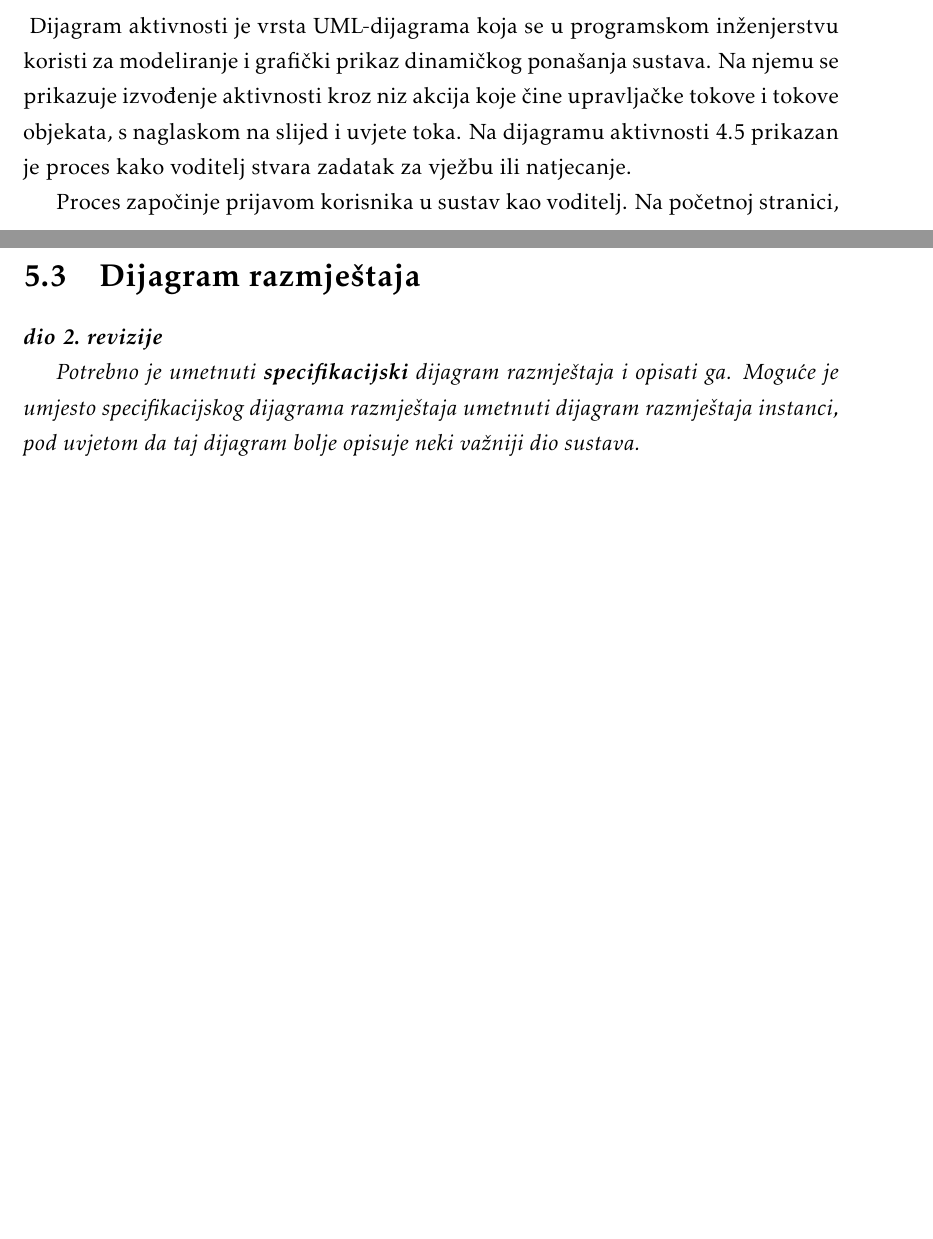
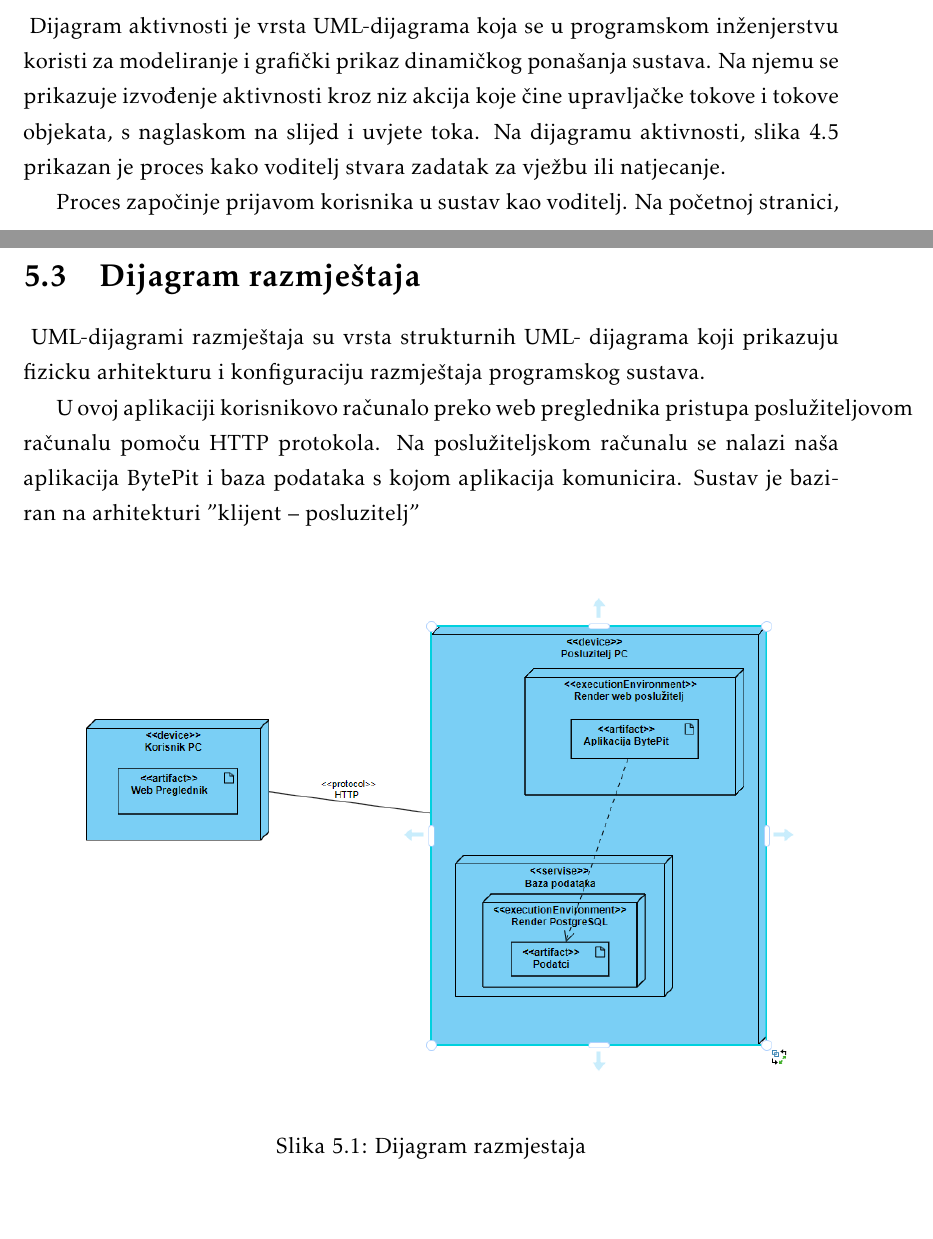
Before and after one commit to filipm55/KoderKolege, a LaTeX document (dokumentacija/PROGI_ProjektnaDokumentacija.tex, which reads dokumentacija/Arhitektura.tex, dokumentacija/Implementacija.tex): two parts of pages 35 and 41 of 55 before the commit and two parts of pages 35 and 41 of 54 after it, joined at a grey line, cut so that both start at the same text. Compiled offline with pdfLaTeX.

Commit message:
Dijagram komponenti i dijagram razmjestaja

```diff
--- a/dokumentacija/Arhitektura.tex
+++ b/dokumentacija/Arhitektura.tex
@@ -254,7 +254,7 @@ Text Transfer Protocol) zahtjeve od klijenta (preglednika) koji sadrže informac
 		\section{Dijagram aktivnosti}
 
 		\noindent{
-			Dijagram aktivnosti je vrsta UML-dijagrama koja se u programskom inženjerstvu koristi za modeliranje i grafički prikaz dinamičkog ponašanja sustava. Na njemu se prikazuje izvođenje aktivnosti kroz niz akcija koje čine upravljačke tokove i tokove objekata, s naglaskom na slijed i uvjete toka. Na dijagramu aktivnosti \ref{fig:dijagramaktivnosti} prikazan je proces kako voditelj stvara zadatak za vježbu ili natjecanje.
+			Dijagram aktivnosti je vrsta UML-dijagrama koja se u programskom inženjerstvu koristi za modeliranje i grafički prikaz dinamičkog ponašanja sustava. Na njemu se prikazuje izvođenje aktivnosti kroz niz akcija koje čine upravljačke tokove i tokove objekata, s naglaskom na slijed i uvjete toka. Na dijagramu aktivnosti, slika \ref{fig:dijagramaktivnosti} prikazan je proces kako voditelj stvara zadatak za vježbu ili natjecanje.
 
 			Proces započinje prijavom korisnika u sustav kao voditelj. Na početnoj stranici, klikom na "Kreiraj sadržaj", web aplikacija prikazuje 2 moguća odabira: kreiranje zadatka ili kreiranje natjecanja. Voditelj odabire što želi kreirati, te nakon odabira web aplikacija prikazuje formu za unos potrebnih podataka. Forma za stvaranje zadataka razlikuje se od forme za kreiranje natjecanja, ali bez obzira na odabrano, web aplikacija izvršava isti postupak.
 
--- a/dokumentacija/Implementacija.tex
+++ b/dokumentacija/Implementacija.tex
@@ -54,11 +54,19 @@
 
 		\section{Dijagram razmještaja}
 
-			\textbf{\textit{dio 2. revizije}}
+		\noindent{
+			UML-dijagrami razmještaja su vrsta strukturnih UML- dijagrama koji prikazuju fizicku arhitekturu i konfiguraciju razmještaja programskog sustava.
 
-			 \textit{Potrebno je umetnuti \textbf{specifikacijski} dijagram razmještaja i opisati ga. Moguće je umjesto specifikacijskog dijagrama razmještaja umetnuti dijagram razmještaja instanci, pod uvjetom da taj dijagram bolje opisuje neki važniji dio sustava.}
+			U ovoj aplikaciji korisnikovo računalo preko web preglednika pristupa poslužiteljovom računalu pomoču HTTP protokola. Na poslužiteljskom računalu se nalazi naša aplikacija BytePit i baza podataka s kojom aplikacija komunicira. Sustav je baziran na arhitekturi ”klijent – posluzitelj”
+		}\\
 
-			\eject
+			\begin{figure}[H]
+				\includegraphics[scale=0.6]{slike/Dijagram razmjestaja}
+				%veličina slike u odnosu na originalnu datoteku i pozicija slike
+				\centering
+				\caption{Dijagram razmjestaja}
+				\label{fig:dijagramrazmjestaja}
+			\end{figure}
 
 		\section{Upute za puštanje u pogon}
 
```
Also changed, not shown: dokumentacija/slike/Dijagram komponenti.png (added), dokumentacija/slike/Dijagram razmjestaja.png (added), dokumentacija/Arhitektura.tex (16 more changed lines), 10 other files.
